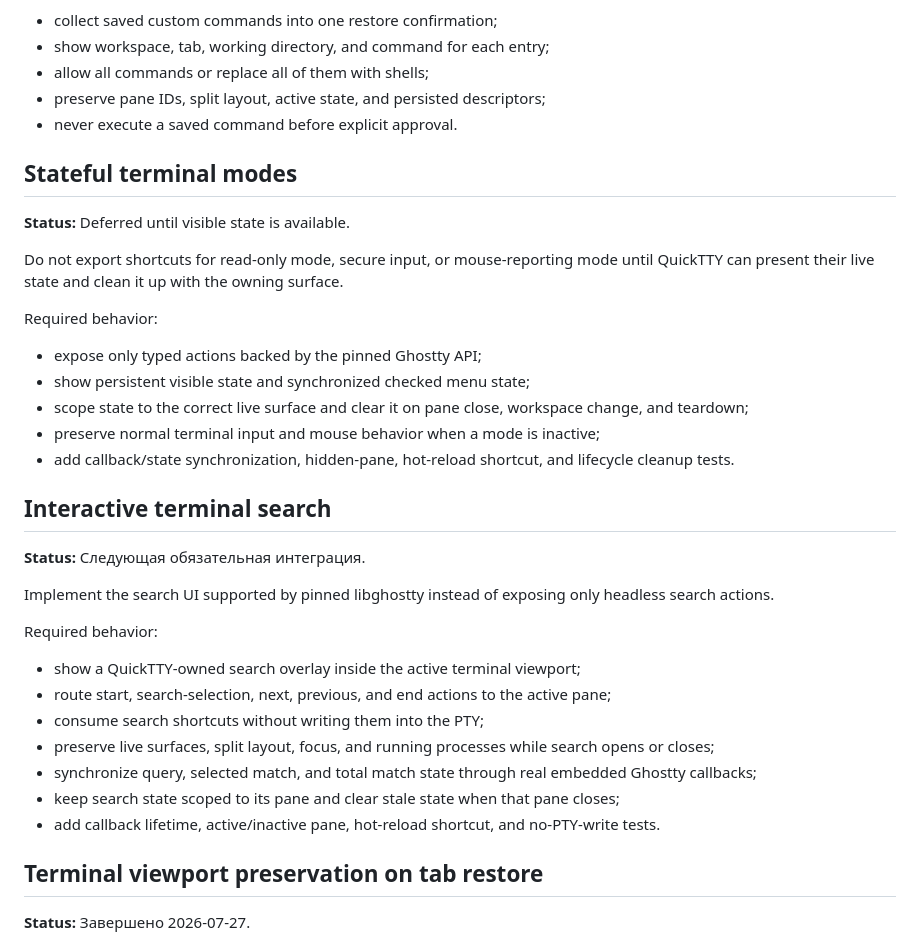
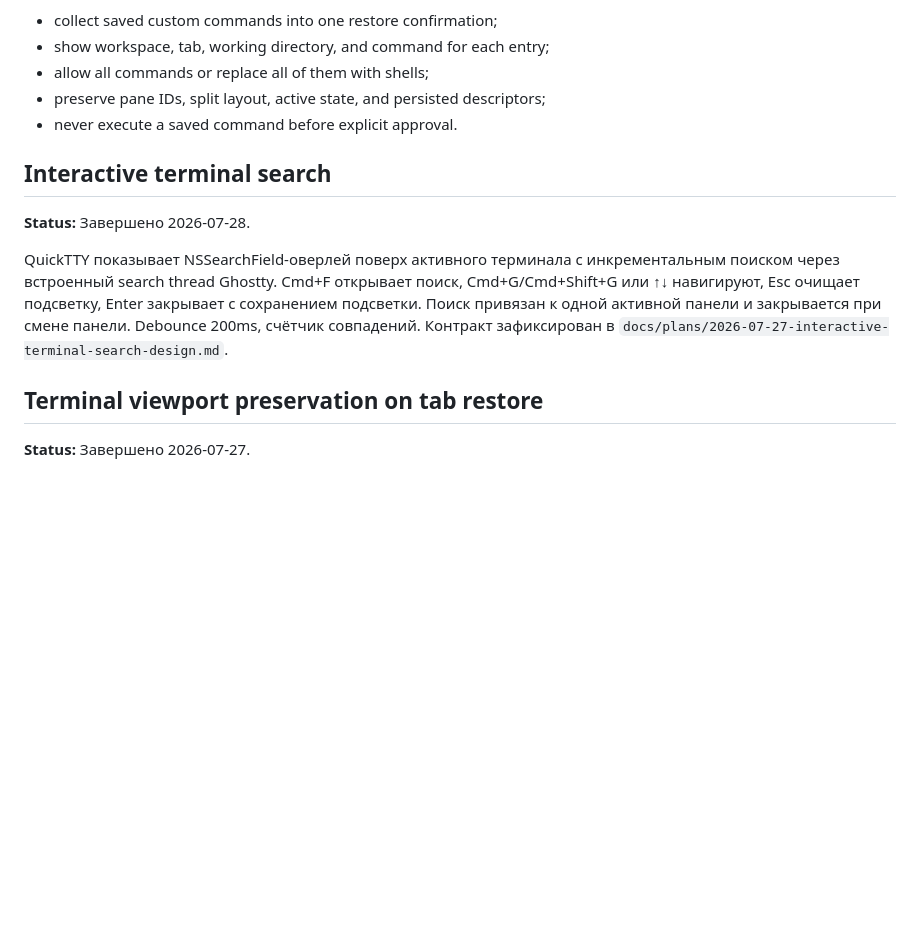
Before and after one commit to dntsk/quicktty, a Markdown page: docs/backlog.md, the part around the change. Drawn GitHub-style; blank space fills up the shorter version.

```diff
--- a/docs/backlog.md
+++ b/docs/backlog.md
@@ -14,35 +14,11 @@ Future behavior:
 - preserve pane IDs, split layout, active state, and persisted descriptors;
 - never execute a saved command before explicit approval.
 
-## Stateful terminal modes
-
-**Status:** Deferred until visible state is available.
-
-Do not export shortcuts for read-only mode, secure input, or mouse-reporting mode until QuickTTY can present their live state and clean it up with the owning surface.
-
-Required behavior:
-
-- expose only typed actions backed by the pinned Ghostty API;
-- show persistent visible state and synchronized checked menu state;
-- scope state to the correct live surface and clear it on pane close, workspace change, and teardown;
-- preserve normal terminal input and mouse behavior when a mode is inactive;
-- add callback/state synchronization, hidden-pane, hot-reload shortcut, and lifecycle cleanup tests.
-
 ## Interactive terminal search
 
-**Status:** Следующая обязательная интеграция.
+**Status:** Завершено 2026-07-28.
 
-Implement the search UI supported by pinned libghostty instead of exposing only headless search actions.
-
-Required behavior:
-
-- show a QuickTTY-owned search overlay inside the active terminal viewport;
-- route start, search-selection, next, previous, and end actions to the active pane;
-- consume search shortcuts without writing them into the PTY;
-- preserve live surfaces, split layout, focus, and running processes while search opens or closes;
-- synchronize query, selected match, and total match state through real embedded Ghostty callbacks;
-- keep search state scoped to its pane and clear stale state when that pane closes;
-- add callback lifetime, active/inactive pane, hot-reload shortcut, and no-PTY-write tests.
+QuickTTY показывает NSSearchField-оверлей поверх активного терминала с инкрементальным поиском через встроенный search thread Ghostty. Cmd+F открывает поиск, Cmd+G/Cmd+Shift+G или ↑↓ навигируют, Esc очищает подсветку, Enter закрывает с сохранением подсветки. Поиск привязан к одной активной панели и закрывается при смене панели. Debounce 200ms, счётчик совпадений. Контракт зафиксирован в `docs/plans/2026-07-27-interactive-terminal-search-design.md`.
 
 ## Terminal viewport preservation on tab restore
 
```
Also changed, not shown: .agents/memory/integration-contracts.md (+1 -0 lines), .agents/memory/tasks-completed.md (+1 -0 lines).
